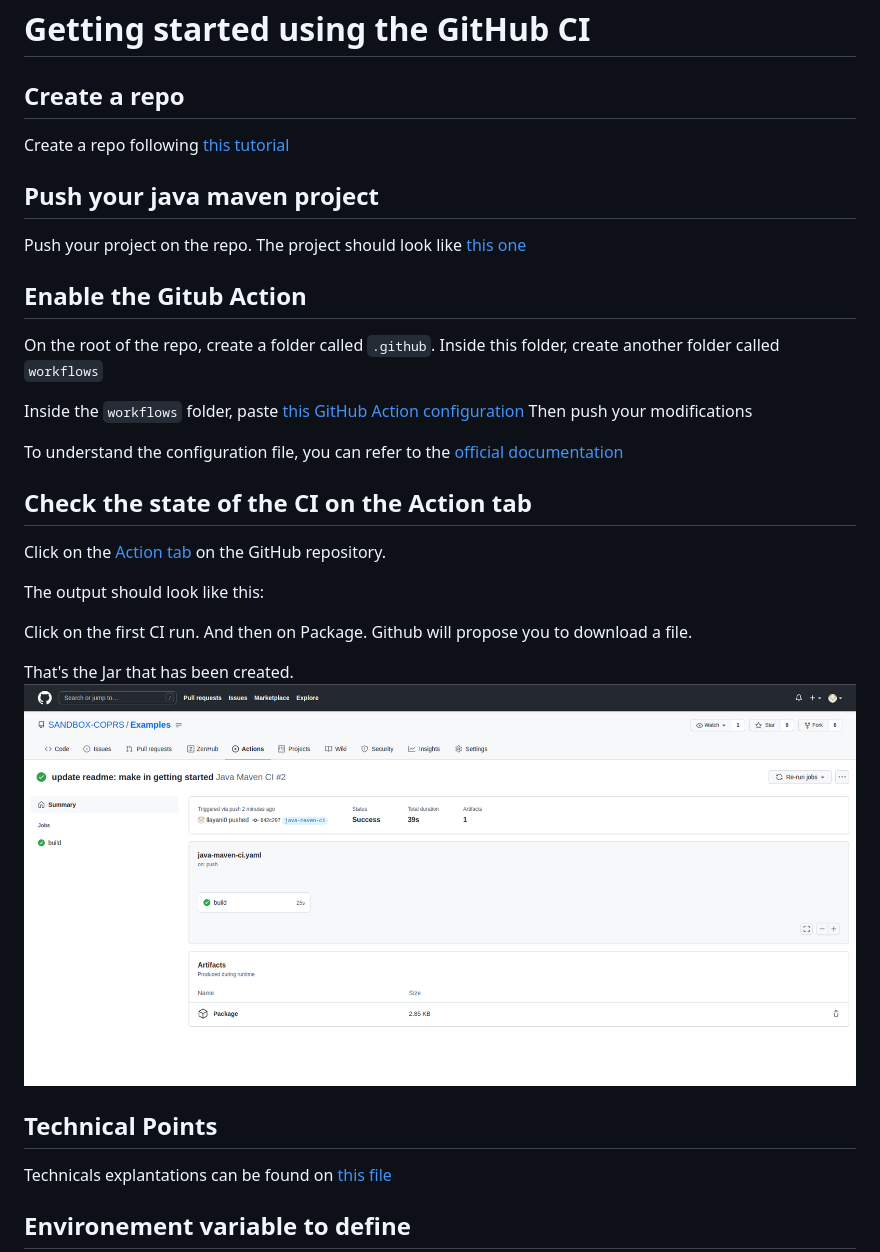
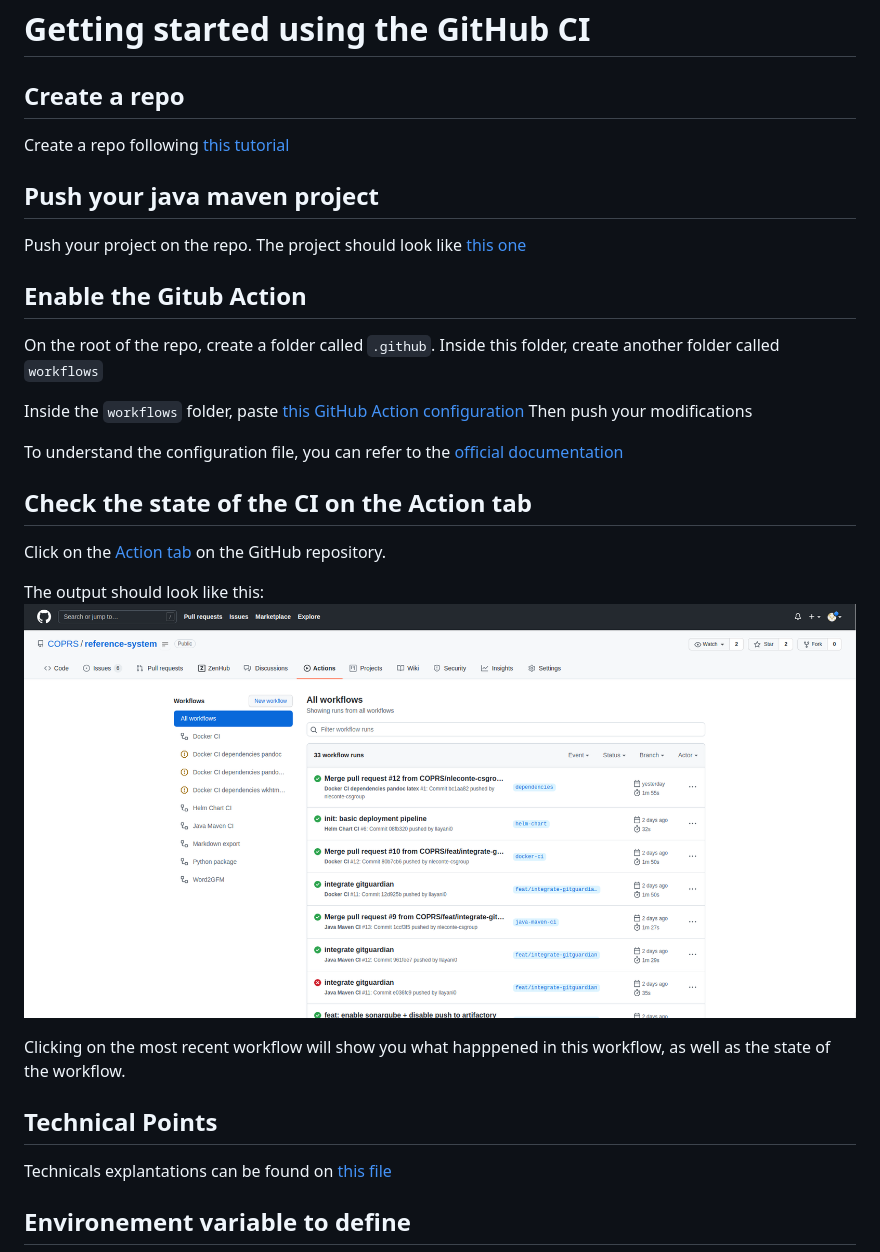
Before and after one commit to COPRS/reference-system-software, a Markdown page: README.md, the part around the change. Rendered like a GitHub page; pictures changed too: .github/images/github-action.png (added).

Commit message:
doc/update readme

```diff
--- a/README.md
+++ b/README.md
@@ -1,15 +1,12 @@
 # Getting started using the GitHub CI
 
 ## Create a repo
-
 Create a repo following [this tutorial](https://docs.github.com/en/get-started/quickstart/create-a-repo)
 
 ## Push your java maven project
-
 Push your project on the repo. The project should look like [this one](https://github.com/mkyong/maven-examples/tree/master/maven-code-coverage)
 
 ## Enable the Gitub Action
-
 On the root of the repo, create a folder called `.github`.
 Inside this folder, create another folder called `workflows`
 
@@ -20,18 +17,15 @@ Then push your modifications
 To understand the configuration file, you can refer to the [official documentation](https://github.com/features/actions)
 
 ## Check the state of the CI on the Action tab
-
 Click on the [Action tab](https://github.com/COPRS/reference-system/actions/workflows/java-maven-ci.yml) on the GitHub repository.
 
 The output should look like this:
+![github-action](.github/images/github-action.png)
 
-Click on the first CI run. And then on Package. Github will propose you to download a file.
 
-That's the Jar that has been created.
-![retrive-jar](.github/images/retrieve_jar.png)
+Clicking on the most recent workflow will show you what happpened in this workflow, as well as the state of the workflow.
 
 ## Technical Points
-
 Technicals explantations can be found on [this file](technical_points.md)
 
 ## Environement variable to define
```
Also changed, not shown: technical_points.md (+12 -11 lines), .github/images/artifactory.png (added), .github/images/pull-jar-gui.png (added), .github/images/sonarqube.png (added).
